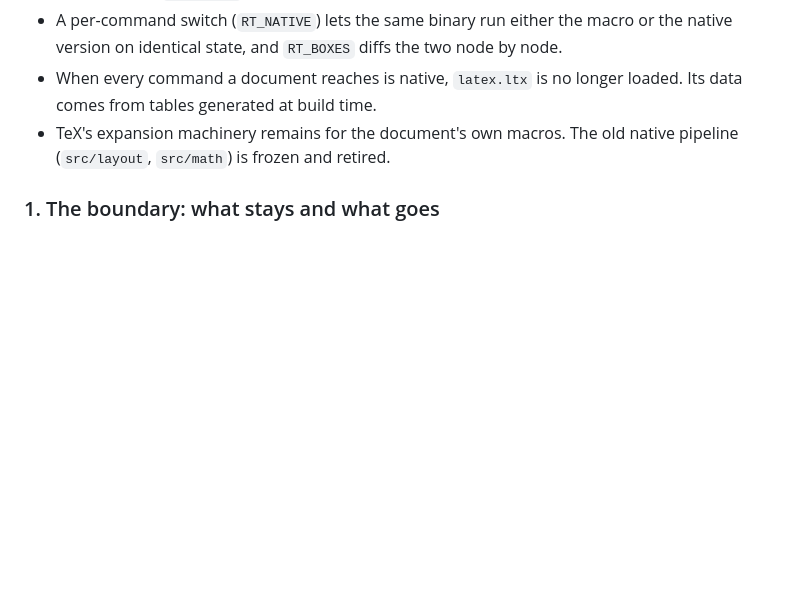
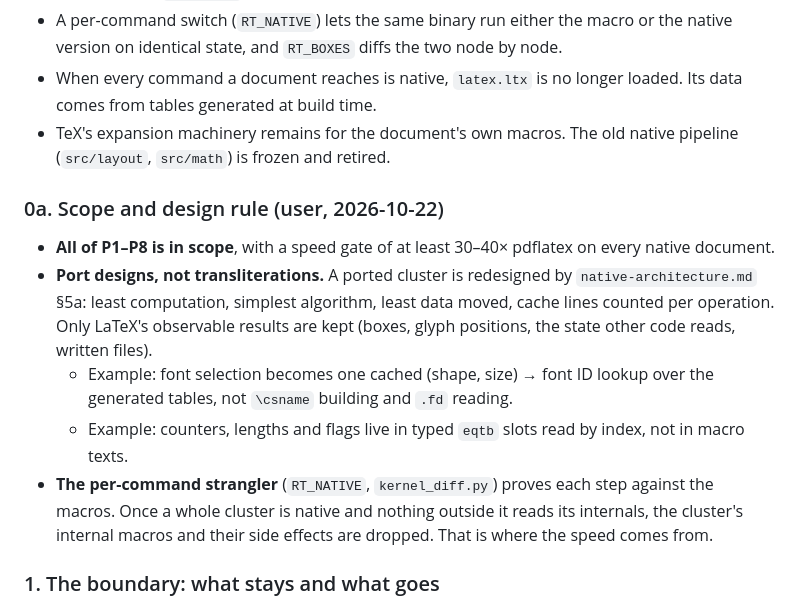
Before and after one commit to abhksinha/RushTeX, a Markdown page: memorycastle/journal/native-port-plan.md, the part around the change. Drawn GitHub-style; blank space fills up the shorter version.

Commit message:
docs(memory): port plan scope P1-P8 and the design rule (designs, not transliterations)
Claude-Session: https://claude.ai/code/session_012wMRZ6Rb16TiWa3QSo2R38

```diff
--- a/memorycastle/journal/native-port-plan.md
+++ b/memorycastle/journal/native-port-plan.md
@@ -11,6 +11,13 @@ The port is a strangler migration inside the engine:
 - A per-command switch (`RT_NATIVE`) lets the same binary run either the macro or the native version on identical state, and `RT_BOXES` diffs the two node by node.
 - When every command a document reaches is native, `latex.ltx` is no longer loaded. Its data comes from tables generated at build time.
 - TeX's expansion machinery remains for the document's own macros. The old native pipeline (`src/layout`, `src/math`) is frozen and retired.
+
+### 0a. Scope and design rule (user, 2026-10-22)
+- **All of P1–P8 is in scope**, with a speed gate of at least 30–40× pdflatex on every native document.
+- **Port designs, not transliterations.** A ported cluster is redesigned by `native-architecture.md` §5a: least computation, simplest algorithm, least data moved, cache lines counted per operation. Only LaTeX's observable results are kept (boxes, glyph positions, the state other code reads, written files).
+  - Example: font selection becomes one cached (shape, size) → font ID lookup over the generated tables, not `\csname` building and `.fd` reading.
+  - Example: counters, lengths and flags live in typed `eqtb` slots read by index, not in macro texts.
+- **The per-command strangler** (`RT_NATIVE`, `kernel_diff.py`) proves each step against the macros. Once a whole cluster is native and nothing outside it reads its internals, the cluster's internal macros and their side effects are dropped. That is where the speed comes from.
 
 ### 1. The boundary: what stays and what goes
 - **Leaves the product:** interpretation of `latex.ltx`, expl3 and the `.sty`/`.cls` files (their macro implementations); the TeX Live files; the first-run format build; `kpsewhich`; `.aux` files.
```
